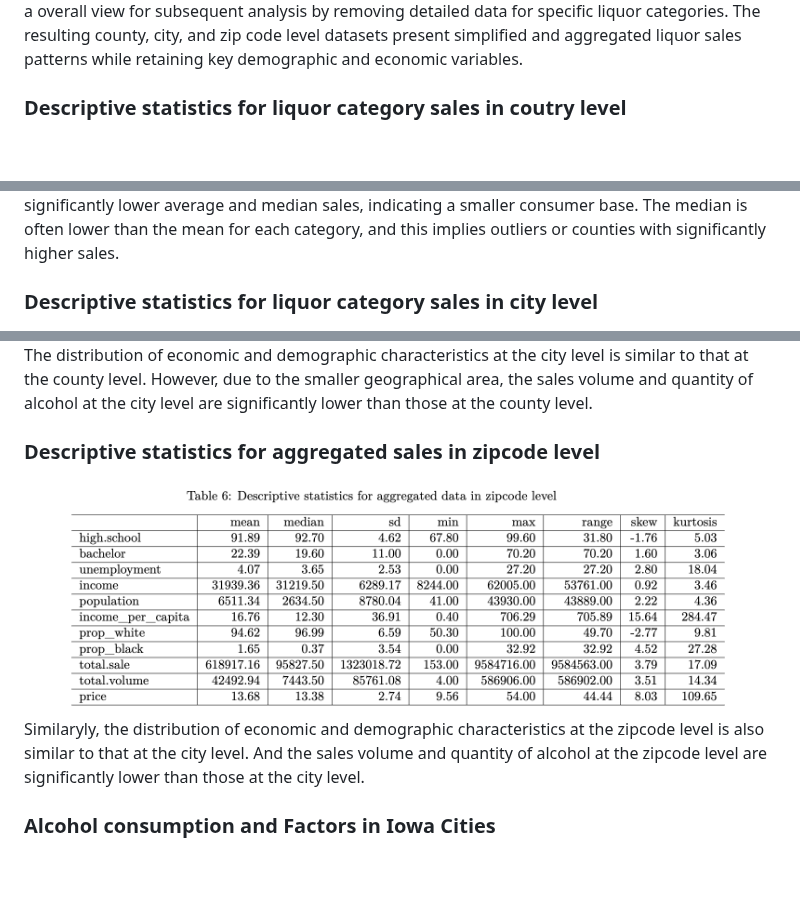
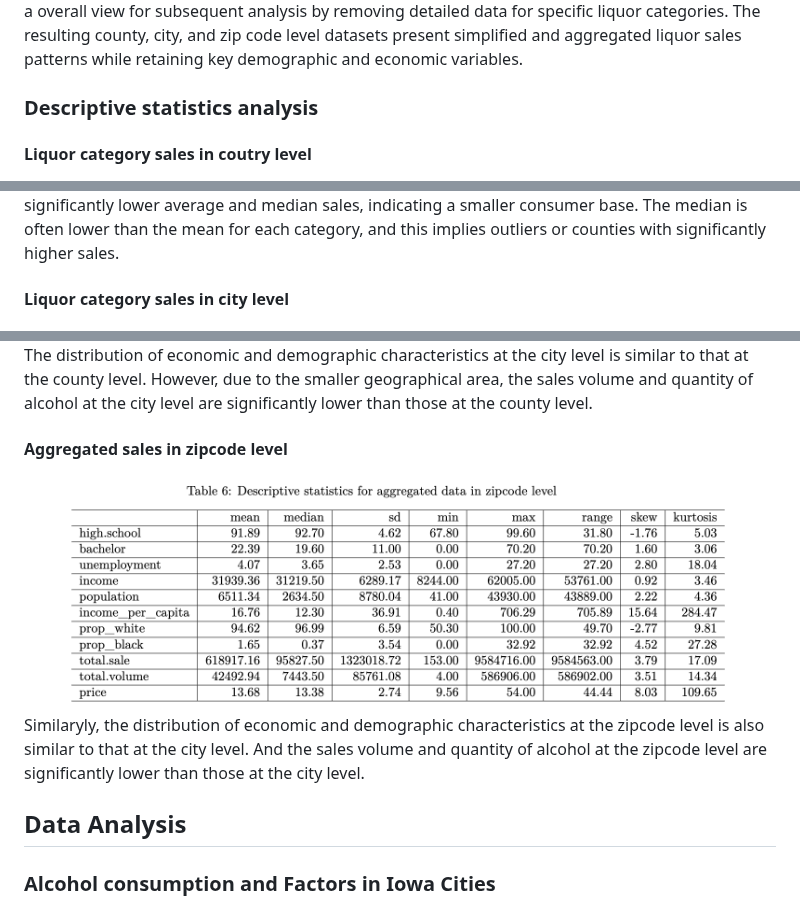
Before and after one commit to zhaoama/ADAN7900, a Markdown page: README.md, 3 parts joined by grey strips. Rendered like a GitHub page; blank space fills up the shorter version.

```diff
--- a/README.md
+++ b/README.md
@@ -31,14 +31,16 @@ Data cleaning began by loading sales data and merging it with ACS demographic an
 
 The raw data was then aggregated using a custom function. This function calculated total sales (`total.sale`) and total volume (`total.volume`) for each geographic level and used this to determine an average price (`price`), which is the ratio of total sales to total volume. This aggregation provided a overall view for subsequent analysis by removing detailed data for specific liquor categories. The resulting county, city, and zip code level datasets present simplified and aggregated liquor sales patterns while retaining key demographic and economic variables.
 
-### Descriptive statistics for liquor category sales in coutry level
+### Descriptive statistics analysis
+
+#### Liquor category sales in coutry level
 <div align="center">
   <img src="images/Table_1_sales_coutry.png" alt="Table1" width="70%" height="70%" />
 </div>
 
 `Table 1` summarizes the liquor category sales at the county level, showing that **Whiskey had the highest average sales** (average sales: $935,023.49), followed by Vodka (average sales: $639,320.56) and Rum (average sales: $360,727.07). Categories such as Amaretto and Distilled Spirits have significantly lower average and median sales, indicating a smaller consumer base. The median is often lower than the mean for each category, and this implies outliers or counties with significantly higher sales.
 
-### Descriptive statistics for liquor category sales in city level
+#### Liquor category sales in city level
 <div align="center">
   <img src="images/Table_2_sales_city.png" alt="Table2" width="70%" height="70%" />
 </div>
@@ -67,7 +69,7 @@ At the county level, an average percentage of 91.11% of the population has a hig
 
 The distribution of economic and demographic characteristics at the city level is similar to that at the county level. However, due to the smaller geographical area, the sales volume and quantity of alcohol at the city level are significantly lower than those at the county level.
 
-### Descriptive statistics for aggregated sales in zipcode level
+#### Aggregated sales in zipcode level
 <div align="center">
   <img src="images/Table_6_aggregated_sale_zipcode.png" alt="Table6" width="90%" height="90%" />
 </div>
@@ -75,7 +77,7 @@ The distribution of economic and demographic characteristics at the city level i
 Similaryly, the distribution of economic and demographic characteristics at the zipcode level is also similar to that at the city level. And the sales volume and quantity of alcohol at the zipcode level are significantly lower than those at the city level.
 
 
-
+## Data Analysis
 
 ### Alcohol consumption and Factors in Iowa Cities
 ![TopCategory](images/Top_Category.jpg)
```
Also changed, not shown: other parts of README.md (+3 -3 lines).
